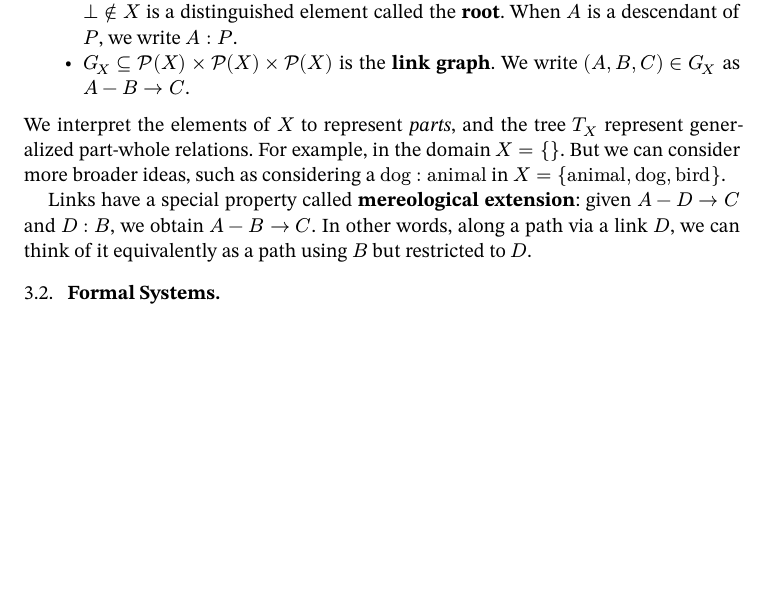
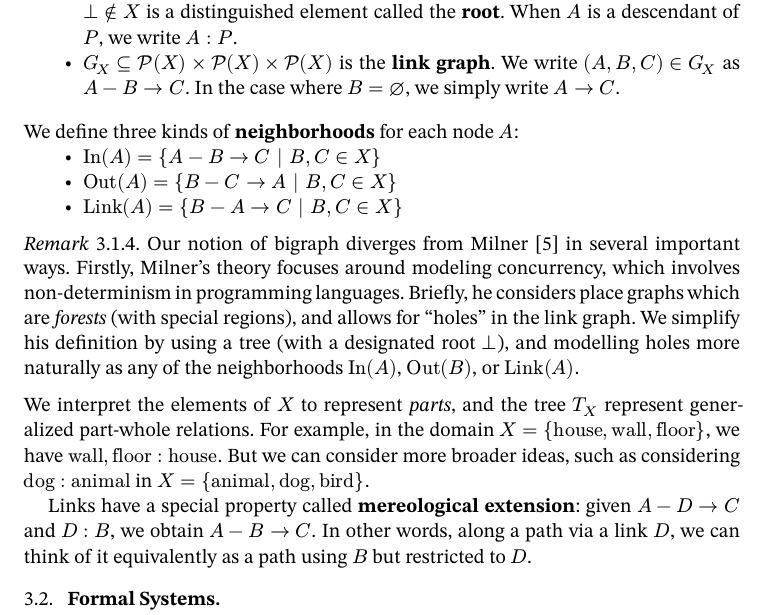
Before and after one commit to oscar-bender-stone/honors-thesis, a Typst document (source/index.typ, which reads source/information_systems.typ): part of page 6 of 7, cut so that both start at the same text, the shorter picture padded with empty space. Compiled offline with Typst 0.15.

Commit message:
Added remark on divergence with Milner's theory

```diff
--- a/source/information_systems.typ
+++ b/source/information_systems.typ
@@ -1,7 +1,7 @@
 // SPDX-FileCopyrightText: Oscar Bender-Stone <oscar-bender-stone@protonmail.com>
 // SPDX-License-Identifier: MIT
 
-#import "template/ams-article.typ": definition, example, experiment
+#import "template/ams-article.typ": definition, example, experiment, remark
 
 
 = Information Systems <information_systems>
@@ -50,11 +54,20 @@ defined into two key components: a *hierarchy* and a set of *connections*. Our n
   - $X$ is the *domain*, a countable set of binary strings.
   - $T_X$ is the *place graph* or *hierarchy*, a tree with nodes in $cal(P)(X) union {bot}$, where $bot in.not X$ is a distinguished element called the *root*. When $A$ is a descendant of $P$, we write $A : P$.
   - $G_X subset.eq cal(P)(X) times cal(P)(X) times cal(P)(X)$ is the *link
-    graph*. We write $(A, B, C) in G_X$ as $A - B -> C$.
+    graph*. We write $(A, B, C) in G_X$ as $A - B -> C$. In the case where $B = emptyset$, we simply write $A -> C$.
+
+  We define three kinds of *neighborhoods* for each node $A$:
+  - $In(A) = {A - B -> C | B, C in X}$
+  - $Out(A) = {B - C -> A | B, C in X}$
+  - $Link(A) = {B - A -> C | B, C in X}$
+]
+
+#remark[
+  Our notion of bigraph diverges from Milner @robin_milner_bigraphs in several important ways. Firstly, Milner's theory focuses around modeling concurrency, which involves non-determinism in programming languages. Briefly, he considers place graphs which are _forests_ (with special regions), and allows for "holes" in the link graph. We simplify his definition by using a tree (with a designated root $bot$), and modelling holes more naturally as any of the neighborhoods $In(A)$, $Out(B)$, or $Link(A)$.
 ]
 
 
-We interpret the elements of $X$ to represent _parts_, and the tree $T_X$ represent generalized part-whole relations. For example, in the domain $X = {}$. But we can consider more broader ideas, such as considering a $"dog": "animal"$ in $X = {"animal", "dog", "bird"}$.
+We interpret the elements of $X$ to represent _parts_, and the tree $T_X$ represent generalized part-whole relations. For example, in the domain $X = {"house", "wall", "floor"}$, we have $"wall", "floor" : "house"$. But we can consider more broader ideas, such as considering $"dog": "animal"$ in $X = {"animal", "dog", "bird"}$.
 
 Links have a special property called *mereological extension*: given $A - D -> C$ and $D : B$, we obtain $A - B -> C$. In other words, along a path via a link $D$, we can think of it equivalently as a path using $B$ but restricted to $D$.
 
```
Also changed, not shown: document/thesis.pdf, source/information_systems.typ (4 more changed lines).
